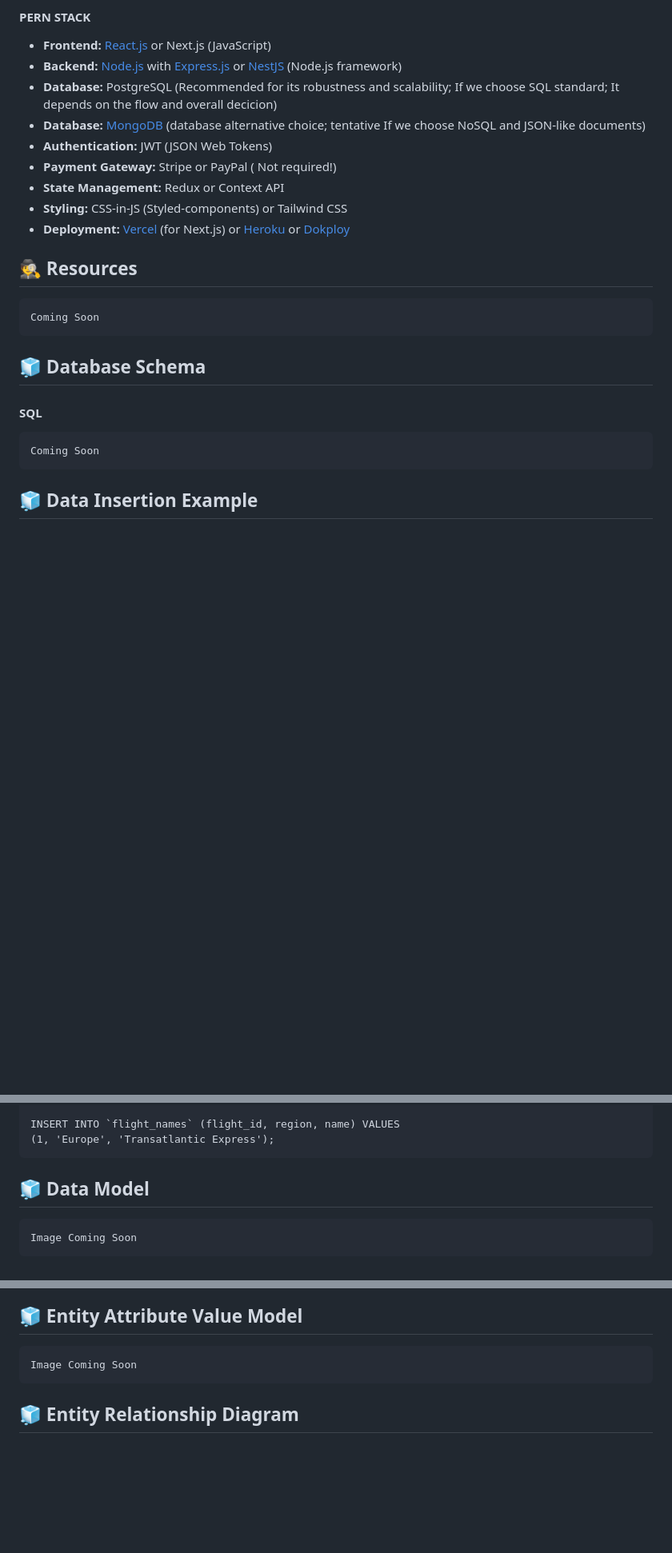
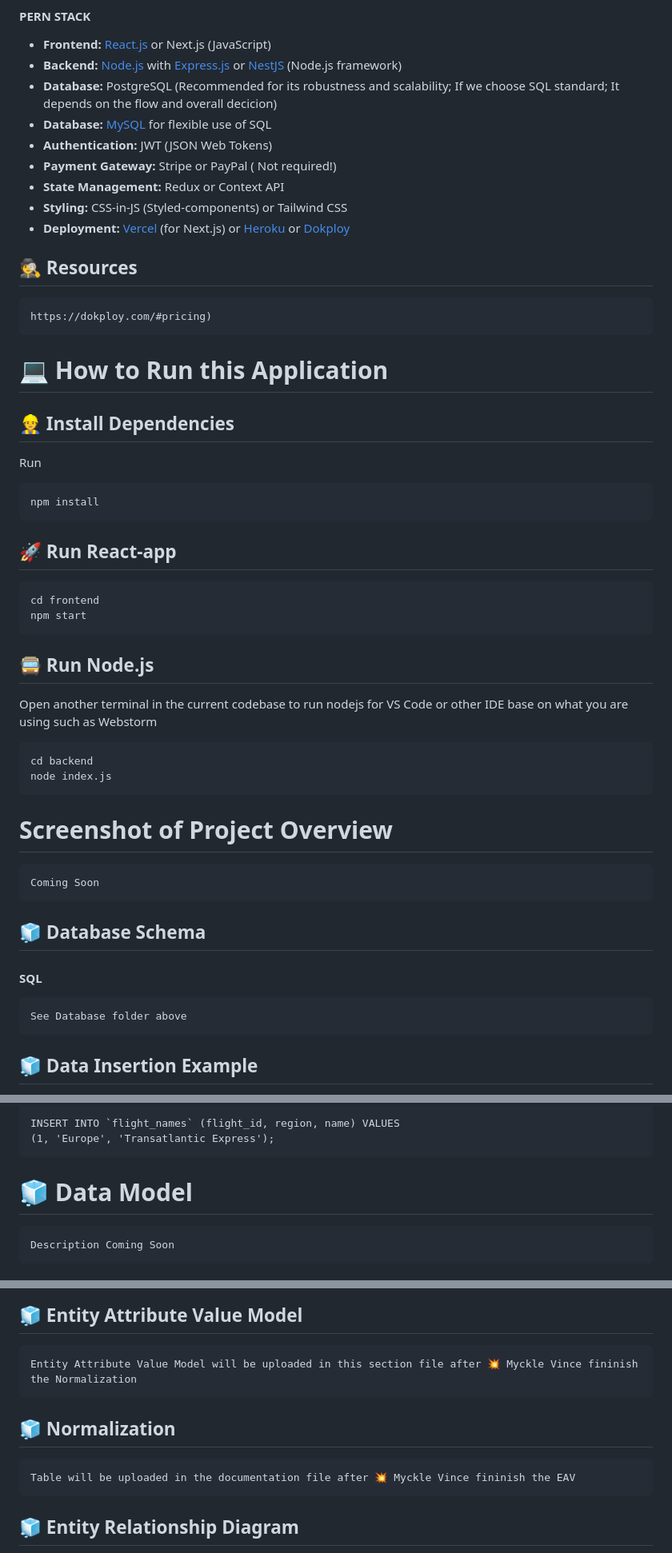
Before and after one commit to flexycode/CTINFMGL_FINAL_PROJECT, a Markdown page: README.md, 3 parts joined by grey strips. Shown at 80% size. GitHub-like rendering; blank space fills up the shorter version.

Commit message:
🧊 Flight Booking 2025
- Update Documentation

````diff
--- a/README.md
+++ b/README.md
@@ -52,7 +52,7 @@ The Flight Booking App is a web application designed to simplify the process of
 * **Frontend:** [React.js](https://react.dev/) or Next.js (JavaScript)
 * **Backend:** [Node.js](https://nodejs.org/en) with [Express.js](https://expressjs.com/) or [NestJS](https://nestjs.com/) (Node.js framework)
 * **Database:** PostgreSQL (Recommended for its robustness and scalability; If we choose SQL standard; It depends on the flow and overall decicion)
-* **Database:** [MongoDB](https://www.mongodb.com/) (database alternative choice; tentative If we choose NoSQL and JSON-like documents)
+* **Database:** [MySQL](https://www.mysql.com/) for flexible use of SQL
 * **Authentication:** JWT (JSON Web Tokens)
 * **Payment Gateway:** Stripe or PayPal ( Not required!)
 * **State Management:** Redux or Context API
@@ -61,14 +61,42 @@ The Flight Booking App is a web application designed to simplify the process of
 
 ## 🕵️ Resources
 ```
+https://dokploy.com/#pricing)
+```
+
+# 💻 How to Run this Application
+
+## 👷 Install Dependencies
+Run
+```
+npm install
+```
+
+## 🚀 Run React-app
+```
+cd frontend
+npm start
+```
+
+## 🚍 Run Node.js
+Open another terminal in the current codebase to run nodejs for VS Code or other IDE base on what you are using such as Webstorm
+```
+cd backend
+node index.js
+```
+
+<!-- Front-End Overview -->
+# Screenshot of Project Overview
+```
 Coming Soon
 ```
+
 
 <!-- Database Schema Revision, Also image for Data Model and Entity Relationship Diagram ERD. Link should be point out through assets folder for editing README.md -->
 ## 🧊 Database Schema
 #### SQL
 ```
-Coming Soon
+See Database folder above
 ```
 ## 🧊 Data Insertion Example
 sql
@@ -93,7 +121,7 @@ INSERT INTO `flight_names` (flight_id, region, name) VALUES
 
 
 <!-- Data Model Image link down below -->
-## 🧊 Data Model
+# 🧊 Data Model
 ```
-Image Coming Soon
+Description Coming Soon
 ```
@@ -101,9 +134,14 @@ Image Coming Soon
 <!-- Entity Attribute Value Model Image link down below -->
 ## 🧊 Entity Attribute Value Model
 ```
-Image Coming Soon
+Entity Attribute Value Model will be uploaded in this section file after 💥 Myckle Vince fininish the Normalization
 ```
 
+<!-- Normalization link down below -->
+## 🧊 Normalization
+```
+Table will be uploaded in the documentation file after 💥 Myckle Vince fininish the EAV
+```
 
 <!-- Entity Relationship Diagram Image link down below -->
 ## 🧊 Entity Relationship Diagram
````
Also changed, not shown: other parts of README.md (+18 -1 lines).
